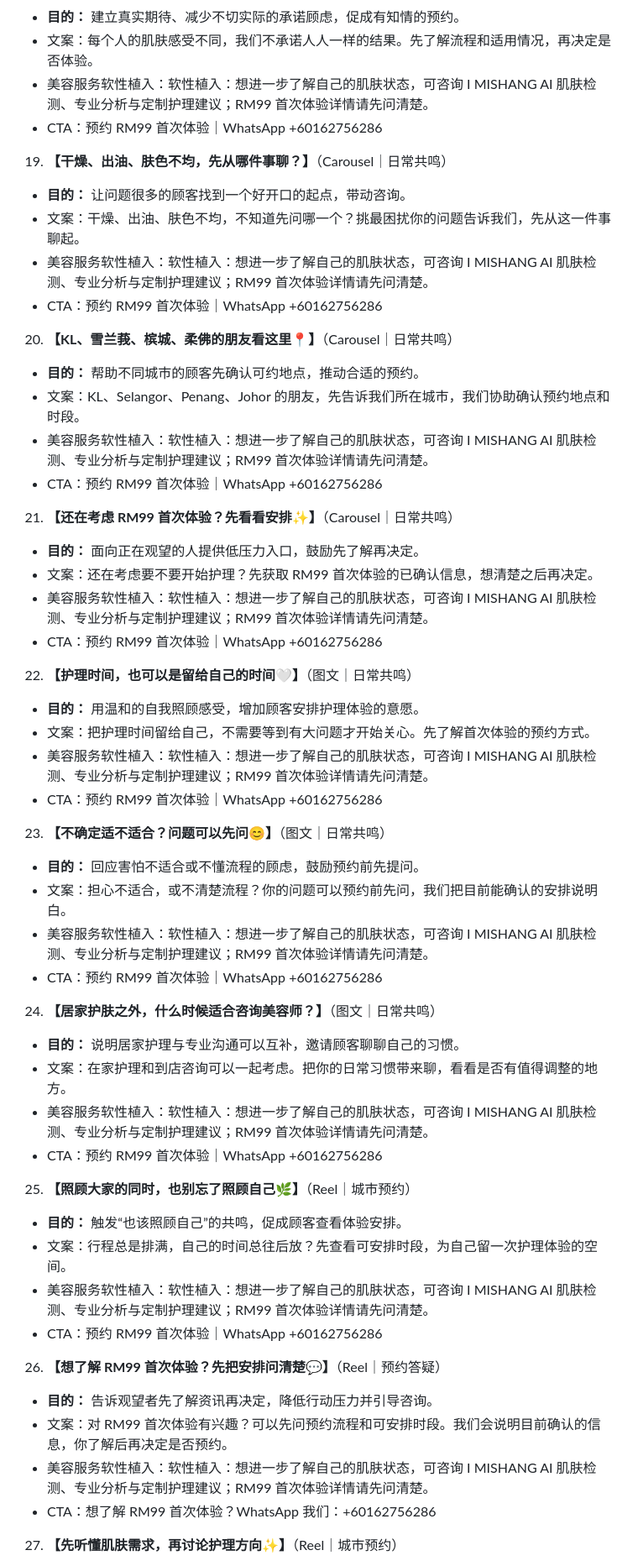
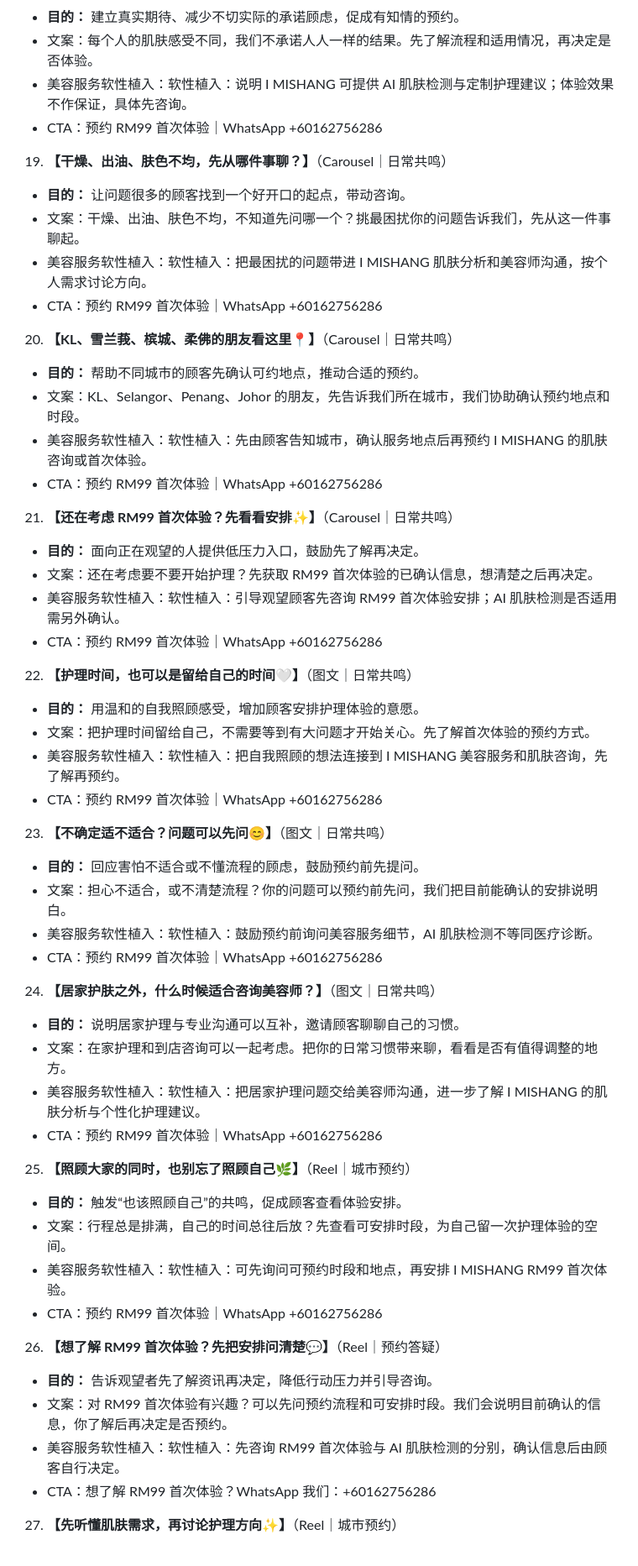
Before and after one commit to yinyingnah-oss/I-MISHANG-MALAYSIA, a Markdown page: CONTENT-PLAN-90.md, the part around one of its changes. Shown at 84% size. Rendered like a GitHub page.

```diff
--- a/CONTENT-PLAN-90.md
+++ b/CONTENT-PLAN-90.md
@@ -109,47 +109,47 @@ Dashboard：[content-dashboard.html](content-dashboard.html)
 18. **【护理效果因人而异，先了解再体验更安心✨】**（Story｜预约答疑）
    - **目的：** 建立真实期待、减少不切实际的承诺顾虑，促成有知情的预约。
    - 文案：每个人的肌肤感受不同，我们不承诺人人一样的结果。先了解流程和适用情况，再决定是否体验。
-   - 美容服务软性植入：软性植入：想进一步了解自己的肌肤状态，可咨询 I MISHANG AI 肌肤检测、专业分析与定制护理建议；RM99 首次体验详情请先问清楚。
+   - 美容服务软性植入：软性植入：说明 I MISHANG 可提供 AI 肌肤检测与定制护理建议；体验效果不作保证，具体先咨询。
    - CTA：预约 RM99 首次体验｜WhatsApp +60162756286
 19. **【干燥、出油、肤色不均，先从哪件事聊？】**（Carousel｜日常共鸣）
    - **目的：** 让问题很多的顾客找到一个好开口的起点，带动咨询。
    - 文案：干燥、出油、肤色不均，不知道先问哪一个？挑最困扰你的问题告诉我们，先从这一件事聊起。
-   - 美容服务软性植入：软性植入：想进一步了解自己的肌肤状态，可咨询 I MISHANG AI 肌肤检测、专业分析与定制护理建议；RM99 首次体验详情请先问清楚。
+   - 美容服务软性植入：软性植入：把最困扰的问题带进 I MISHANG 肌肤分析和美容师沟通，按个人需求讨论方向。
    - CTA：预约 RM99 首次体验｜WhatsApp +60162756286
 20. **【KL、雪兰莪、槟城、柔佛的朋友看这里📍】**（Carousel｜日常共鸣）
    - **目的：** 帮助不同城市的顾客先确认可约地点，推动合适的预约。
    - 文案：KL、Selangor、Penang、Johor 的朋友，先告诉我们所在城市，我们协助确认预约地点和时段。
-   - 美容服务软性植入：软性植入：想进一步了解自己的肌肤状态，可咨询 I MISHANG AI 肌肤检测、专业分析与定制护理建议；RM99 首次体验详情请先问清楚。
+   - 美容服务软性植入：软性植入：先由顾客告知城市，确认服务地点后再预约 I MISHANG 的肌肤咨询或首次体验。
    - CTA：预约 RM99 首次体验｜WhatsApp +60162756286
 21. **【还在考虑 RM99 首次体验？先看看安排✨】**（Carousel｜日常共鸣）
    - **目的：** 面向正在观望的人提供低压力入口，鼓励先了解再决定。
    - 文案：还在考虑要不要开始护理？先获取 RM99 首次体验的已确认信息，想清楚之后再决定。
-   - 美容服务软性植入：软性植入：想进一步了解自己的肌肤状态，可咨询 I MISHANG AI 肌肤检测、专业分析与定制护理建议；RM99 首次体验详情请先问清楚。
+   - 美容服务软性植入：软性植入：引导观望顾客先咨询 RM99 首次体验安排；AI 肌肤检测是否适用需另外确认。
    - CTA：预约 RM99 首次体验｜WhatsApp +60162756286
 22. **【护理时间，也可以是留给自己的时间🤍】**（图文｜日常共鸣）
    - **目的：** 用温和的自我照顾感受，增加顾客安排护理体验的意愿。
    - 文案：把护理时间留给自己，不需要等到有大问题才开始关心。先了解首次体验的预约方式。
-   - 美容服务软性植入：软性植入：想进一步了解自己的肌肤状态，可咨询 I MISHANG AI 肌肤检测、专业分析与定制护理建议；RM99 首次体验详情请先问清楚。
+   - 美容服务软性植入：软性植入：把自我照顾的想法连接到 I MISHANG 美容服务和肌肤咨询，先了解再预约。
    - CTA：预约 RM99 首次体验｜WhatsApp +60162756286
 23. **【不确定适不适合？问题可以先问😊】**（图文｜日常共鸣）
    - **目的：** 回应害怕不适合或不懂流程的顾虑，鼓励预约前先提问。
    - 文案：担心不适合，或不清楚流程？你的问题可以预约前先问，我们把目前能确认的安排说明白。
-   - 美容服务软性植入：软性植入：想进一步了解自己的肌肤状态，可咨询 I MISHANG AI 肌肤检测、专业分析与定制护理建议；RM99 首次体验详情请先问清楚。
+   - 美容服务软性植入：软性植入：鼓励预约前询问美容服务细节，AI 肌肤检测不等同医疗诊断。
    - CTA：预约 RM99 首次体验｜WhatsApp +60162756286
 24. **【居家护肤之外，什么时候适合咨询美容师？】**（图文｜日常共鸣）
    - **目的：** 说明居家护理与专业沟通可以互补，邀请顾客聊聊自己的习惯。
    - 文案：在家护理和到店咨询可以一起考虑。把你的日常习惯带来聊，看看是否有值得调整的地方。
-   - 美容服务软性植入：软性植入：想进一步了解自己的肌肤状态，可咨询 I MISHANG AI 肌肤检测、专业分析与定制护理建议；RM99 首次体验详情请先问清楚。
+   - 美容服务软性植入：软性植入：把居家护理问题交给美容师沟通，进一步了解 I MISHANG 的肌肤分析与个性化护理建议。
    - CTA：预约 RM99 首次体验｜WhatsApp +60162756286
 25. **【照顾大家的同时，也别忘了照顾自己🌿】**（Reel｜城市预约）
    - **目的：** 触发“也该照顾自己”的共鸣，促成顾客查看体验安排。
    - 文案：行程总是排满，自己的时间总往后放？先查看可安排时段，为自己留一次护理体验的空间。
-   - 美容服务软性植入：软性植入：想进一步了解自己的肌肤状态，可咨询 I MISHANG AI 肌肤检测、专业分析与定制护理建议；RM99 首次体验详情请先问清楚。
+   - 美容服务软性植入：软性植入：可先询问可预约时段和地点，再安排 I MISHANG RM99 首次体验。
    - CTA：预约 RM99 首次体验｜WhatsApp +60162756286
 26. **【想了解 RM99 首次体验？先把安排问清楚💬】**（Reel｜预约答疑）
    - **目的：** 告诉观望者先了解资讯再决定，降低行动压力并引导咨询。
    - 文案：对 RM99 首次体验有兴趣？可以先问预约流程和可安排时段。我们会说明目前确认的信息，你了解后再决定是否预约。
-   - 美容服务软性植入：软性植入：想进一步了解自己的肌肤状态，可咨询 I MISHANG AI 肌肤检测、专业分析与定制护理建议；RM99 首次体验详情请先问清楚。
+   - 美容服务软性植入：软性植入：先咨询 RM99 首次体验与 AI 肌肤检测的分别，确认信息后由顾客自行决定。
    - CTA：想了解 RM99 首次体验？WhatsApp 我们：+60162756286
 27. **【先听懂肌肤需求，再讨论护理方向✨】**（Reel｜城市预约）
    - **目的：** 强调先听懂个人需求，吸引顾客带着真实问题来预约。
```
Also changed, not shown: other parts of CONTENT-PLAN-90.md (+21 -22 lines).
